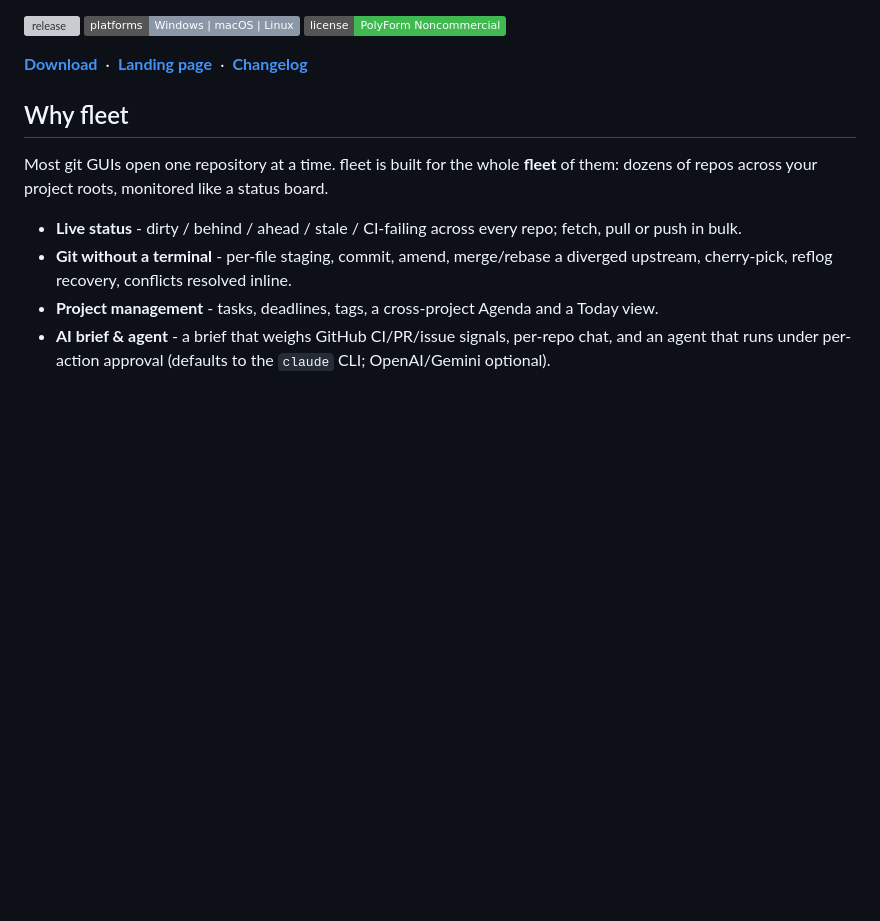
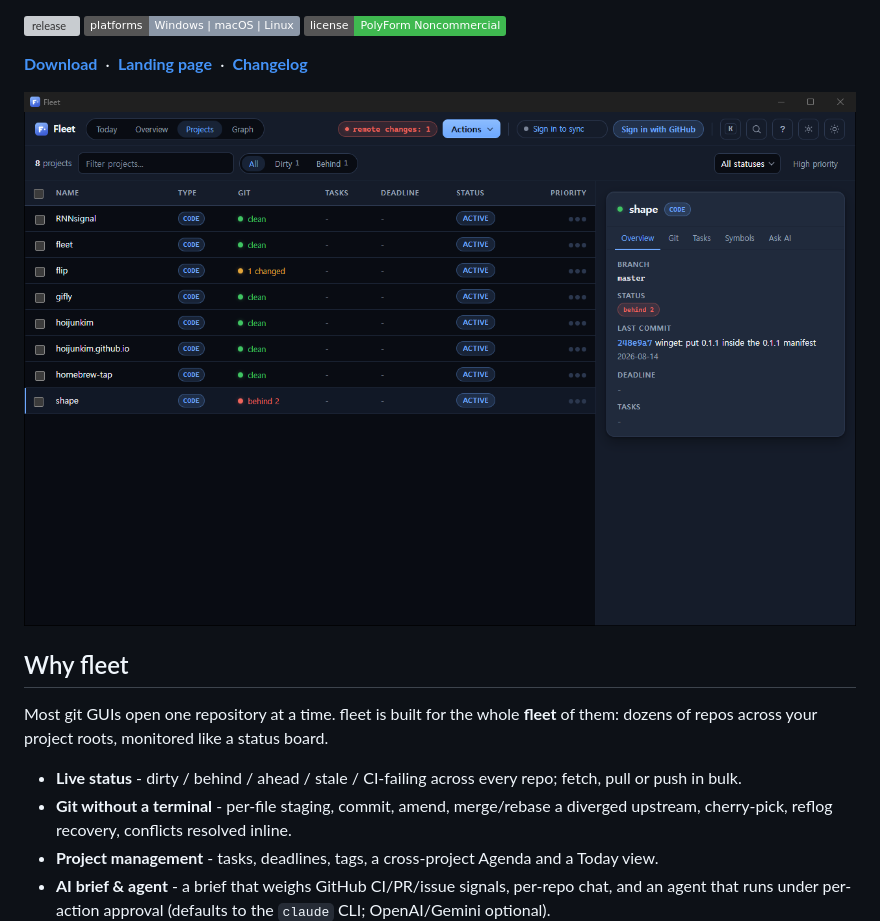
Before and after one commit to HoijunKim/fleet, a Markdown page: README.md, the part around the change. Rendered like a GitHub page; pictures changed too: docs/screenshot.png (added); badges without logos; blank space fills up the shorter version; grey boxes are pictures that could not be loaded.

Commit message:
docs: add a screenshot of the Projects view
Captured from the v0.1.1 release build over a folder of public repos. The demo GIF slot above it stays commented out until one is recorded.

```diff
--- a/README.md
+++ b/README.md
@@ -24,6 +24,8 @@ window. No terminal required.
      promotion. Record the real app (ScreenToGif / Kap), save as docs/demo.gif,
      then uncomment: -->
 <!-- ![fleet in action](docs/demo.gif) -->
+
+![fleet](docs/screenshot.png)
 
 ## Why fleet
 
```
